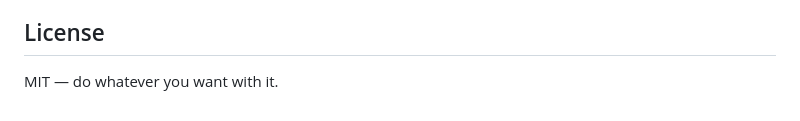
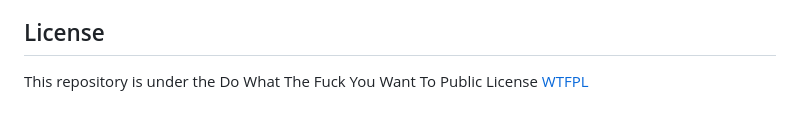
Before and after one commit to caostar/chaos-star-generator, a Markdown page: README.md, the part around the change. Drawn GitHub-style.

Commit message:
fix License

```diff
--- a/README.md
+++ b/README.md
@@ -124,4 +124,4 @@ The Symbol of Chaos itself was popularized by Michael Moorcock in his Eternal Ch
 
 ## License
 
-MIT — do whatever you want with it.
+This repository is under the Do What The Fuck You Want To Public License [WTFPL](https://caostar.com/thoughts/the-chaos-star-generator/2013/03/)
```
